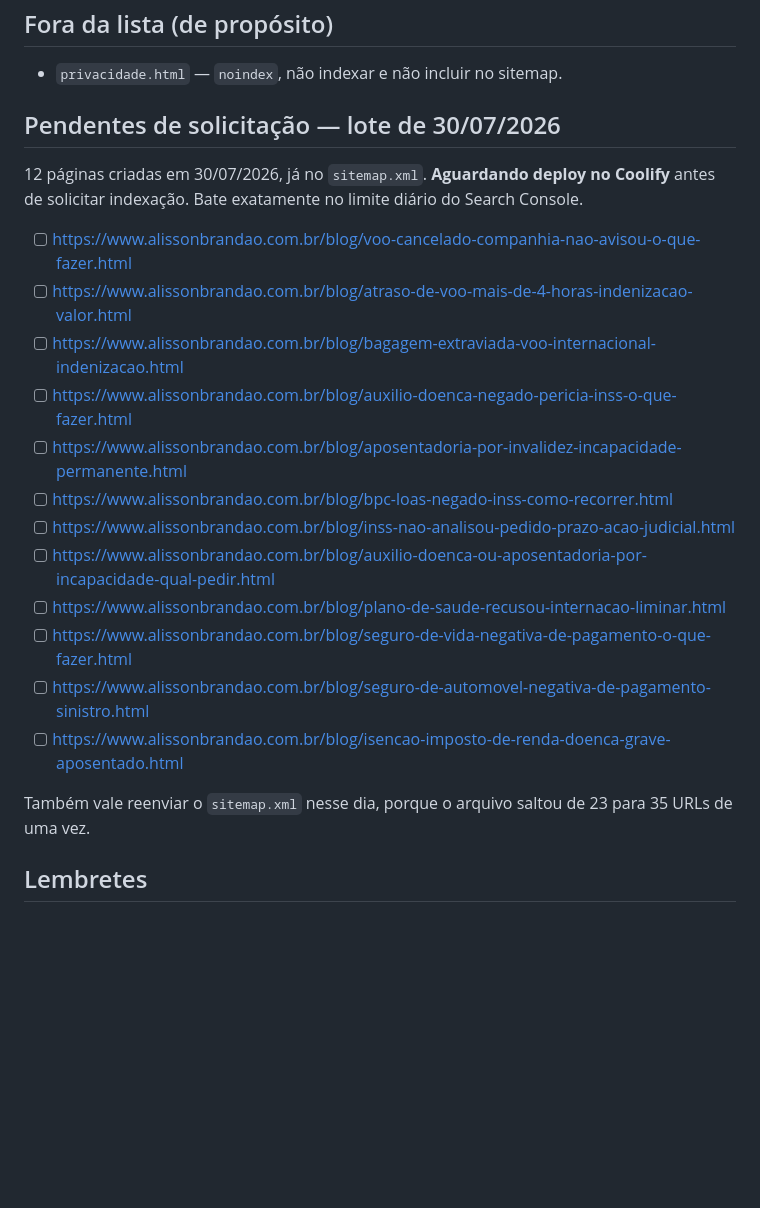
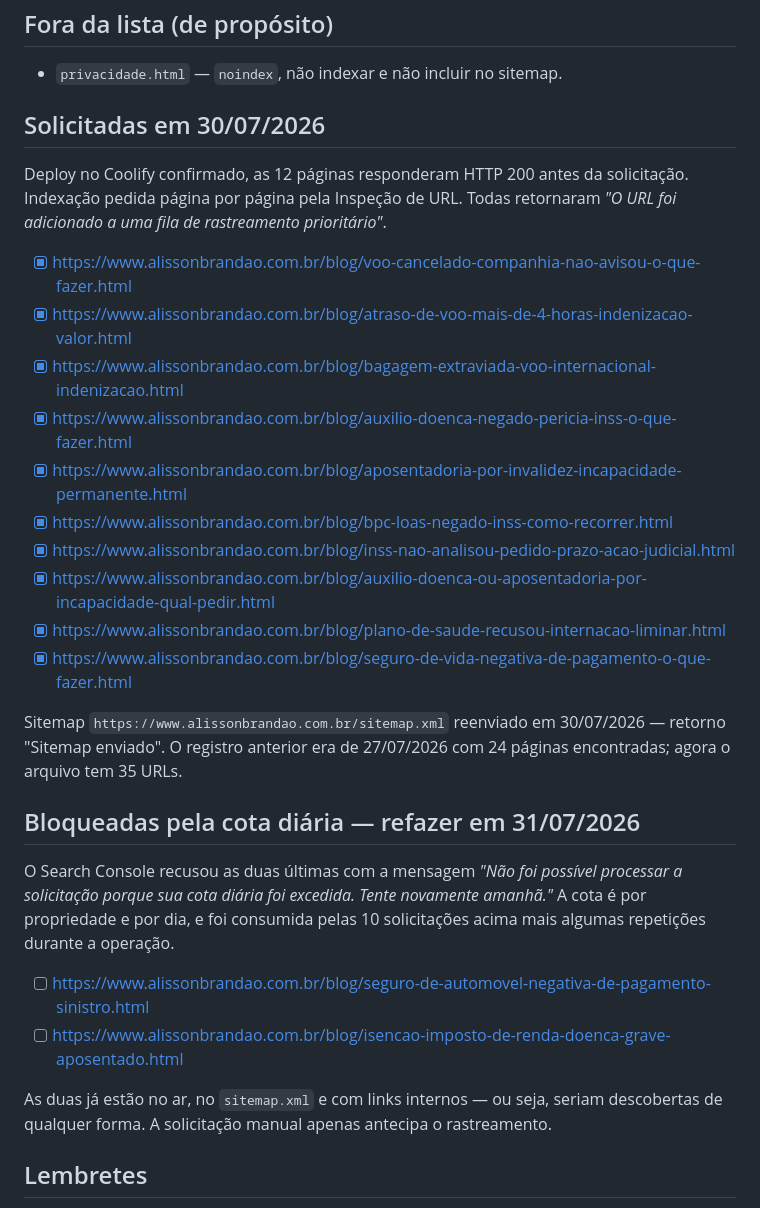
Before and after one commit to felipe1santos/alisson, a Markdown page: docs/INDEXACAO.md, the part around the change. Drawn GitHub-style; blank space fills up the shorter version.

```diff
--- a/docs/INDEXACAO.md
+++ b/docs/INDEXACAO.md
@@ -35,24 +35,31 @@ Propriedade: **domínio** (`sc-domain:alissonbrandao.com.br`), verificada por TX
 
 - `privacidade.html` — `noindex`, não indexar e não incluir no sitemap.
 
-## Pendentes de solicitação — lote de 30/07/2026
+## Solicitadas em 30/07/2026
 
-12 páginas criadas em 30/07/2026, já no `sitemap.xml`. **Aguardando deploy no Coolify** antes de solicitar indexação. Bate exatamente no limite diário do Search Console.
+Deploy no Coolify confirmado, as 12 páginas responderam HTTP 200 antes da solicitação. Indexação pedida página por página pela Inspeção de URL. Todas retornaram *"O URL foi adicionado a uma fila de rastreamento prioritário"*.
 
-- [ ] https://www.alissonbrandao.com.br/blog/voo-cancelado-companhia-nao-avisou-o-que-fazer.html
-- [ ] https://www.alissonbrandao.com.br/blog/atraso-de-voo-mais-de-4-horas-indenizacao-valor.html
-- [ ] https://www.alissonbrandao.com.br/blog/bagagem-extraviada-voo-internacional-indenizacao.html
-- [ ] https://www.alissonbrandao.com.br/blog/auxilio-doenca-negado-pericia-inss-o-que-fazer.html
-- [ ] https://www.alissonbrandao.com.br/blog/aposentadoria-por-invalidez-incapacidade-permanente.html
-- [ ] https://www.alissonbrandao.com.br/blog/bpc-loas-negado-inss-como-recorrer.html
-- [ ] https://www.alissonbrandao.com.br/blog/inss-nao-analisou-pedido-prazo-acao-judicial.html
-- [ ] https://www.alissonbrandao.com.br/blog/auxilio-doenca-ou-aposentadoria-por-incapacidade-qual-pedir.html
-- [ ] https://www.alissonbrandao.com.br/blog/plano-de-saude-recusou-internacao-liminar.html
-- [ ] https://www.alissonbrandao.com.br/blog/seguro-de-vida-negativa-de-pagamento-o-que-fazer.html
+- [x] https://www.alissonbrandao.com.br/blog/voo-cancelado-companhia-nao-avisou-o-que-fazer.html
+- [x] https://www.alissonbrandao.com.br/blog/atraso-de-voo-mais-de-4-horas-indenizacao-valor.html
+- [x] https://www.alissonbrandao.com.br/blog/bagagem-extraviada-voo-internacional-indenizacao.html
+- [x] https://www.alissonbrandao.com.br/blog/auxilio-doenca-negado-pericia-inss-o-que-fazer.html
+- [x] https://www.alissonbrandao.com.br/blog/aposentadoria-por-invalidez-incapacidade-permanente.html
+- [x] https://www.alissonbrandao.com.br/blog/bpc-loas-negado-inss-como-recorrer.html
+- [x] https://www.alissonbrandao.com.br/blog/inss-nao-analisou-pedido-prazo-acao-judicial.html
+- [x] https://www.alissonbrandao.com.br/blog/auxilio-doenca-ou-aposentadoria-por-incapacidade-qual-pedir.html
+- [x] https://www.alissonbrandao.com.br/blog/plano-de-saude-recusou-internacao-liminar.html
+- [x] https://www.alissonbrandao.com.br/blog/seguro-de-vida-negativa-de-pagamento-o-que-fazer.html
+
+Sitemap `https://www.alissonbrandao.com.br/sitemap.xml` reenviado em 30/07/2026 — retorno "Sitemap enviado". O registro anterior era de 27/07/2026 com 24 páginas encontradas; agora o arquivo tem 35 URLs.
+
+## Bloqueadas pela cota diária — refazer em 31/07/2026
+
+O Search Console recusou as duas últimas com a mensagem *"Não foi possível processar a solicitação porque sua cota diária foi excedida. Tente novamente amanhã."* A cota é por propriedade e por dia, e foi consumida pelas 10 solicitações acima mais algumas repetições durante a operação.
+
 - [ ] https://www.alissonbrandao.com.br/blog/seguro-de-automovel-negativa-de-pagamento-sinistro.html
 - [ ] https://www.alissonbrandao.com.br/blog/isencao-imposto-de-renda-doenca-grave-aposentado.html
 
-Também vale reenviar o `sitemap.xml` nesse dia, porque o arquivo saltou de 23 para 35 URLs de uma vez.
+As duas já estão no ar, no `sitemap.xml` e com links internos — ou seja, seriam descobertas de qualquer forma. A solicitação manual apenas antecipa o rastreamento.
 
 ## Lembretes
 
```
Also changed, not shown: docs/PAGINAS.md (+12 -12 lines).
